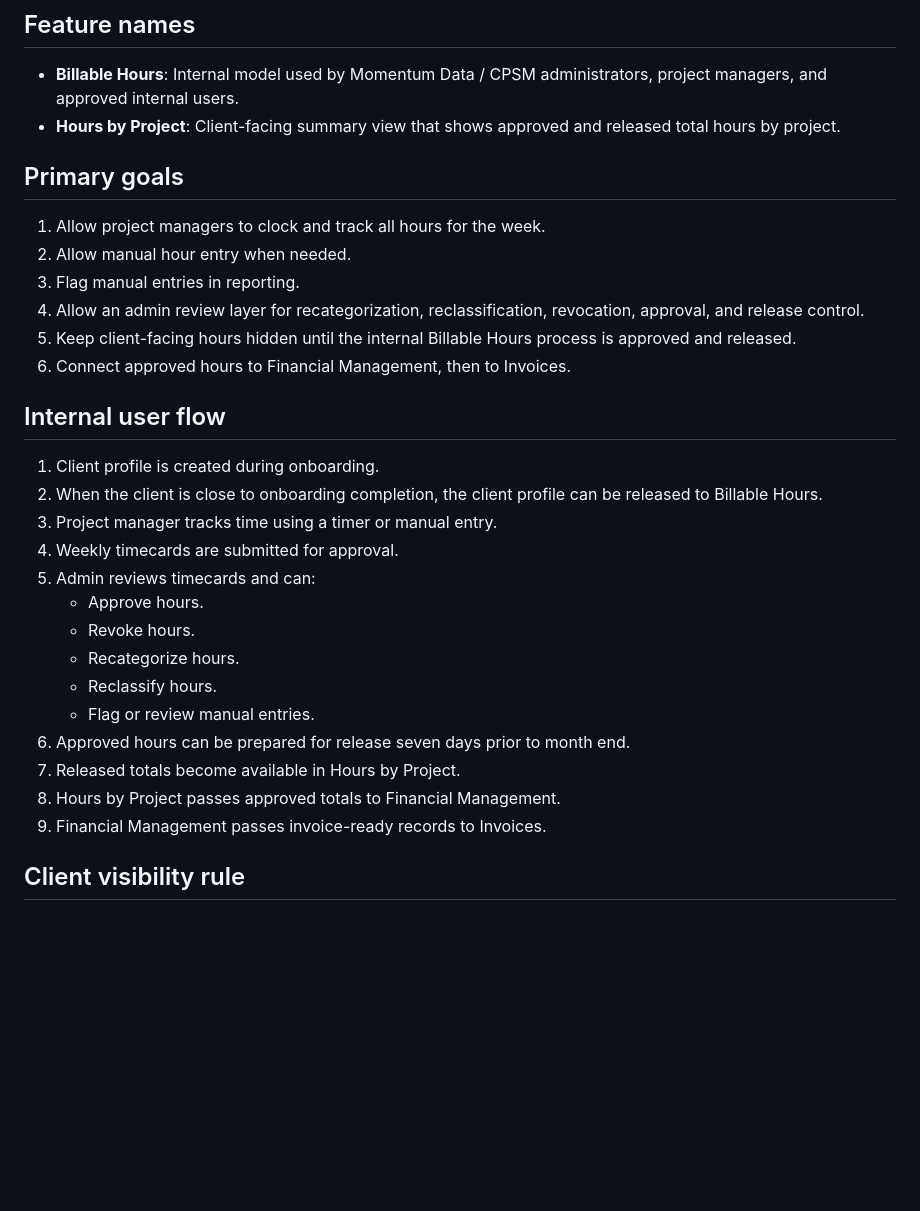
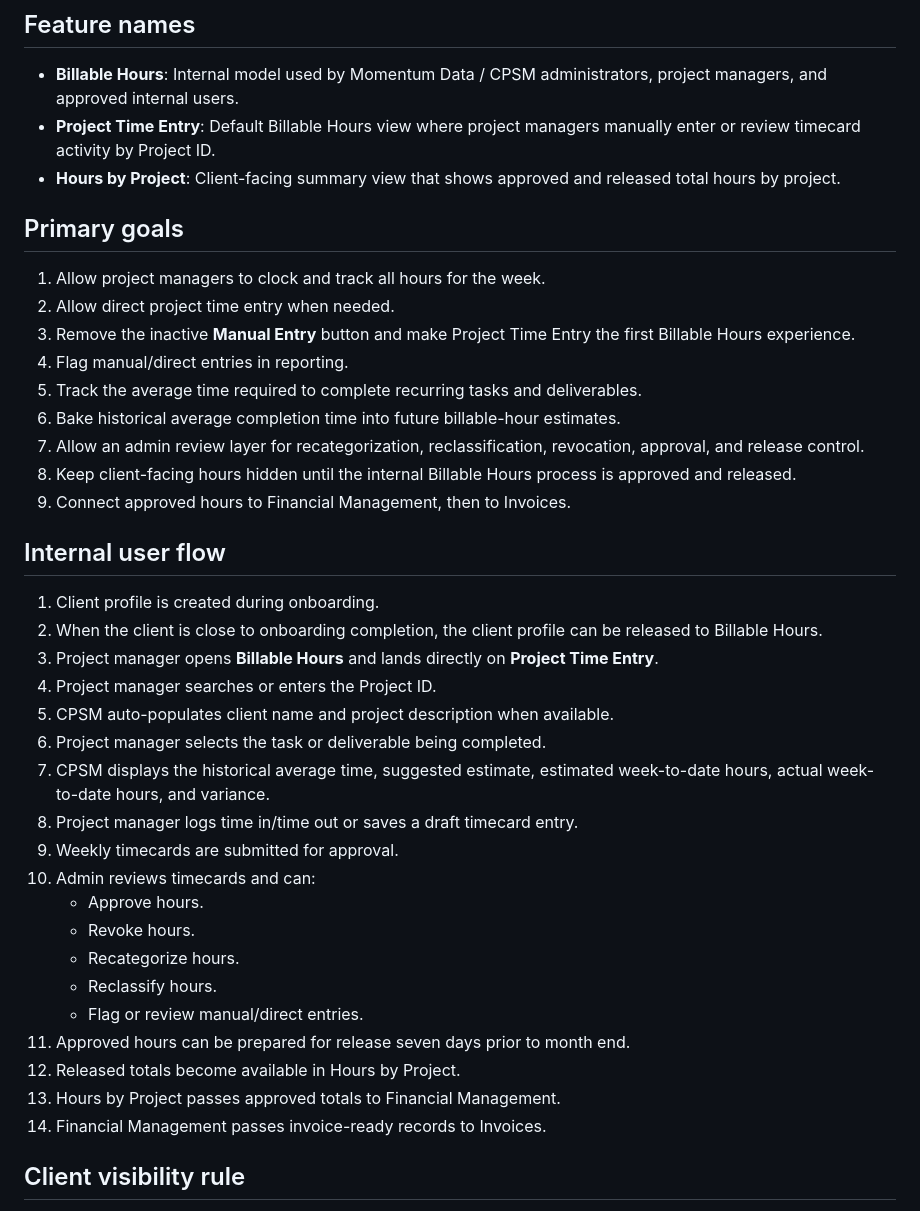
Before and after one commit to lesimpsonprogrammer/cp_service_manager, a Markdown page: docs/BILLABLE_HOURS_INTERNAL_MODEL.md, the part around one of its changes. Drawn GitHub-style; blank space fills up the shorter version.

```diff
--- a/docs/BILLABLE_HOURS_INTERNAL_MODEL.md
+++ b/docs/BILLABLE_HOURS_INTERNAL_MODEL.md
@@ -9,33 +9,42 @@ This feature introduces an internal billable-hours capture model for project man
 ## Feature names
 
 - **Billable Hours**: Internal model used by Momentum Data / CPSM administrators, project managers, and approved internal users.
+- **Project Time Entry**: Default Billable Hours view where project managers manually enter or review timecard activity by Project ID.
 - **Hours by Project**: Client-facing summary view that shows approved and released total hours by project.
 
 ## Primary goals
 
 1. Allow project managers to clock and track all hours for the week.
-2. Allow manual hour entry when needed.
-3. Flag manual entries in reporting.
-4. Allow an admin review layer for recategorization, reclassification, revocation, approval, and release control.
-5. Keep client-facing hours hidden until the internal Billable Hours process is approved and released.
-6. Connect approved hours to Financial Management, then to Invoices.
+2. Allow direct project time entry when needed.
+3. Remove the inactive **Manual Entry** button and make Project Time Entry the first Billable Hours experience.
+4. Flag manual/direct entries in reporting.
+5. Track the average time required to complete recurring tasks and deliverables.
+6. Bake historical average completion time into future billable-hour estimates.
+7. Allow an admin review layer for recategorization, reclassification, revocation, approval, and release control.
+8. Keep client-facing hours hidden until the internal Billable Hours process is approved and released.
+9. Connect approved hours to Financial Management, then to Invoices.
 
 ## Internal user flow
 
 1. Client profile is created during onboarding.
 2. When the client is close to onboarding completion, the client profile can be released to Billable Hours.
-3. Project manager tracks time using a timer or manual entry.
-4. Weekly timecards are submitted for approval.
-5. Admin reviews timecards and can:
-   - Approve hours.
-   - Revoke hours.
-   - Recategorize hours.
-   - Reclassify hours.
-   - Flag or review manual entries.
-6. Approved hours can be prepared for release seven days prior to month end.
-7. Released totals become available in Hours by Project.
-8. Hours by Project passes approved totals to Financial Management.
-9. Financial Management passes invoice-ready records to Invoices.
+3. Project manager opens **Billable Hours** and lands directly on **Project Time Entry**.
+4. Project manager searches or enters the Project ID.
+5. CPSM auto-populates client name and project description when available.
+6. Project manager selects the task or deliverable being completed.
+7. CPSM displays the historical average time, suggested estimate, estimated week-to-date hours, actual week-to-date hours, and variance.
+8. Project manager logs time in/time out or saves a draft timecard entry.
+9. Weekly timecards are submitted for approval.
+10. Admin reviews timecards and can:
+    - Approve hours.
+    - Revoke hours.
+    - Recategorize hours.
+    - Reclassify hours.
+    - Flag or review manual/direct entries.
+11. Approved hours can be prepared for release seven days prior to month end.
+12. Released totals become available in Hours by Project.
+13. Hours by Project passes approved totals to Financial Management.
+14. Financial Management passes invoice-ready records to Invoices.
 
 ## Client visibility rule
 
```
Also changed, not shown: other parts of docs/BILLABLE_HOURS_INTERNAL_MODEL.md (+98 -9 lines).
